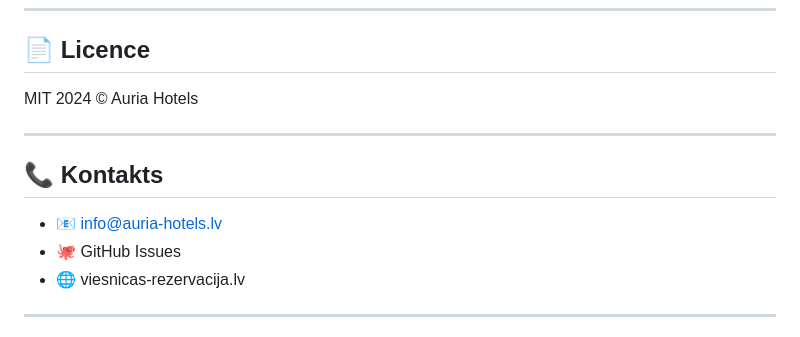
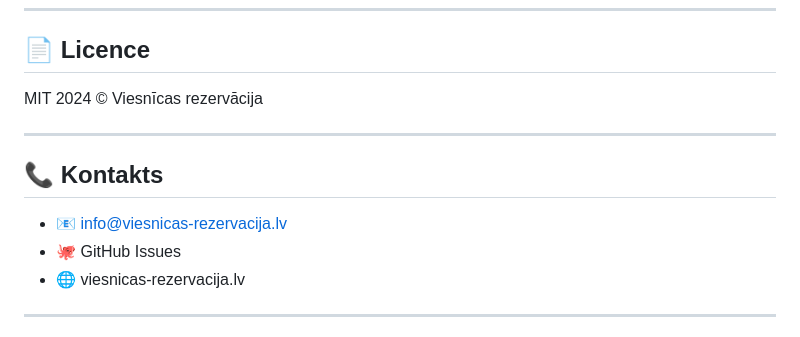
Before and after one commit to 23DP4RNeim/viesnicas-rezervacija, a Markdown page: README.md, the part around the change. GitHub-like rendering.

Commit message:
izlabots README

```diff
--- a/README.md
+++ b/README.md
@@ -178,13 +178,13 @@ git push
 
 ## 📄 Licence
 
-MIT 2024 © Auria Hotels
+MIT 2024 © Viesnīcas rezervācija
 
 ---
 
 ## 📞 Kontakts
 
-- 📧 info@auria-hotels.lv
+- 📧 info@viesnicas-rezervacija.lv
 - 🐙 GitHub Issues
 - 🌐 viesnicas-rezervacija.lv
 
```
